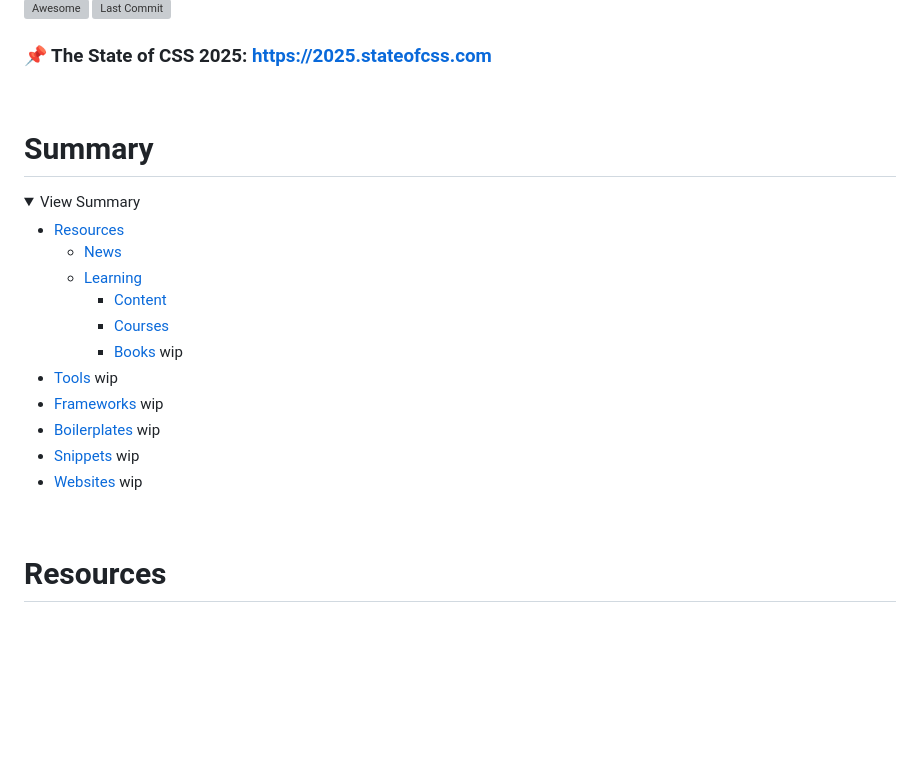
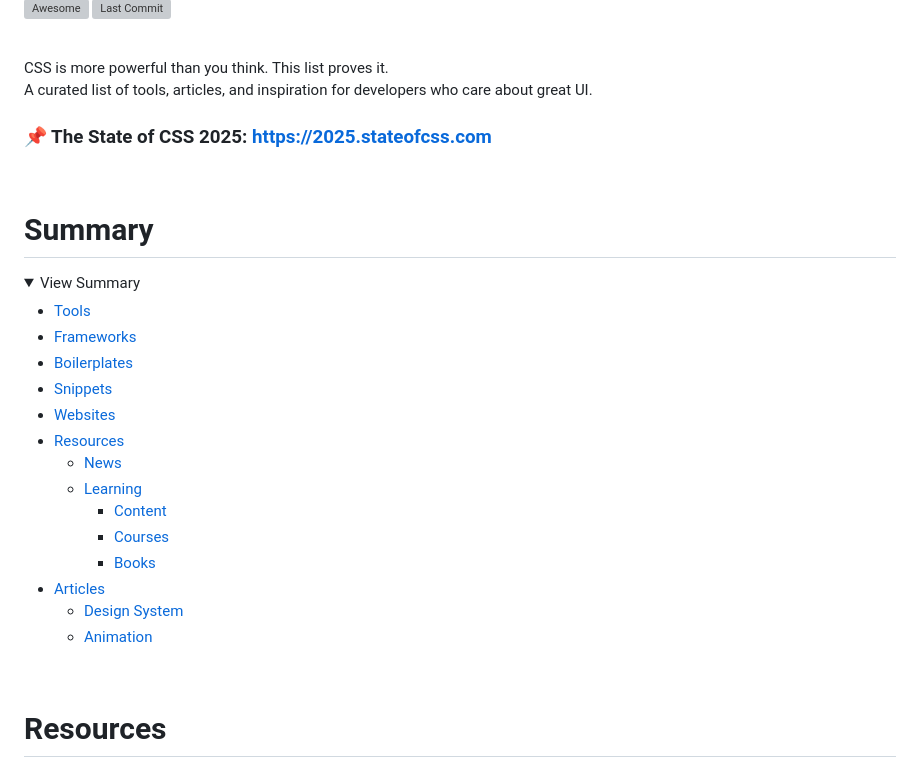
Before and after one commit to michellegalindo/awesome-css-spells, a Markdown page: README.md, the part around one of its changes. GitHub-like rendering; folded sections open; blank space fills up the shorter version; grey boxes are pictures that could not be loaded.

```diff
--- a/README.md
+++ b/README.md
@@ -2,6 +4,11 @@
 
 [![Awesome](https://cdn.rawgit.com/sindresorhus/awesome/d7305f38d29fed78fa85652e3a63e154dd8e8829/media/badge.svg)](https://github.com/sindresorhus/awesome)
 [![Last Commit](https://img.shields.io/github/last-commit/michellegalindo/awesome-css)](https://github.com/michellegalindo/awesome-css/commits/main)
+
+<br/>
+
+CSS is more powerful than you think. This list proves it. <br/>
+A curated list of tools, articles, and inspiration for developers who care about great UI.
 
 ### 📌 The State of CSS 2025: https://2025.stateofcss.com
 
@@ -12,21 +19,24 @@
 <details>
 <summary>View Summary</summary>
 
+- [Tools](#Tools)
+- [Frameworks](#Frameworks)
+- [Boilerplates](#Boilerplates)
+- [Snippets](#Snippets)
+- [Websites](#Websites)
 - [Resources](#Resources)
   - [News](#News)
   - [Learning](#Learning)
     - [Content](#Content)
     - [Courses](#Courses)
-    - [Books](#Books) wip
-- [Tools](#Tools) wip
-- [Frameworks](#Frameworks) wip
-- [Boilerplates](#Boilerplates) wip
-- [Snippets](#Snippets) wip
-- [Websites](#Websites) wip
+    - [Books](#Books)
+- [Articles](#Articles)
+  - [Design System](#Design-System)
+  - [Animation](#Animation)
+
 </details>
 
 <br/>
-
 
 # Resources
 
```
Also changed, not shown: other parts of README.md (+2 -0 lines).
